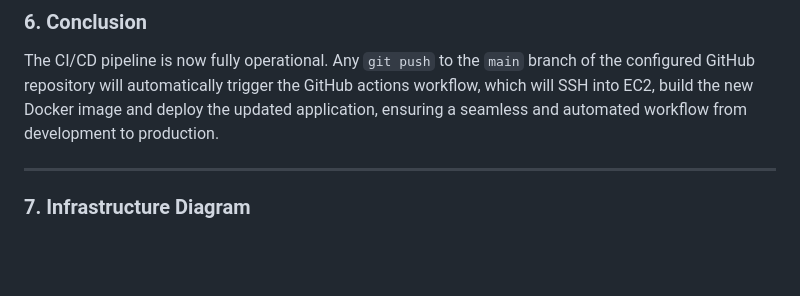
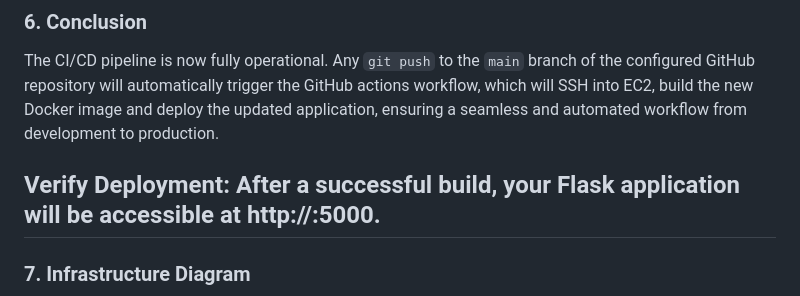
Before and after one commit to Yaminiiii7/Two-Tier-Flask-App-Project-with-Github-Actions, a Markdown page: README.md, the part around the change. Rendered like a GitHub page; blank space fills up the shorter version.

```diff
--- a/README.md
+++ b/README.md
@@ -348,6 +348,8 @@ Use SSH to connect to the instance's public IP address.
 ### **6. Conclusion**
 The CI/CD pipeline is now fully operational. Any `git push` to the `main` branch of the configured GitHub repository will automatically trigger the GitHub actions workflow, which will SSH into EC2, build the new Docker image and deploy the updated application, ensuring a seamless and automated workflow from development to production.
 
+**Verify Deployment:
+After a successful build, your Flask application will be accessible at http://<your-ec2-public-ip>:5000.**
 ---
 
 ### **7. Infrastructure Diagram**
```
